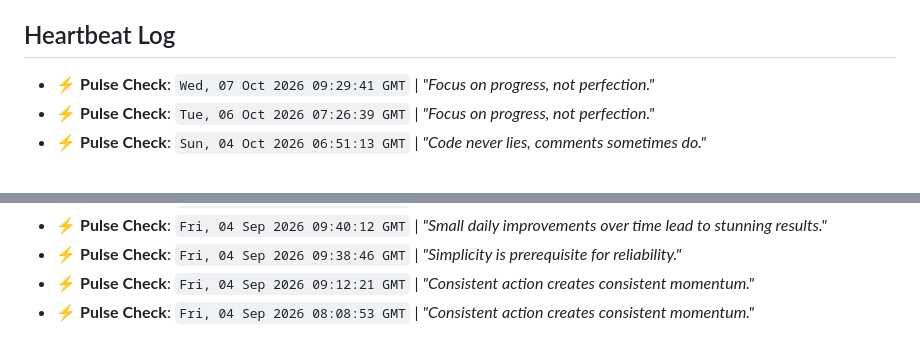
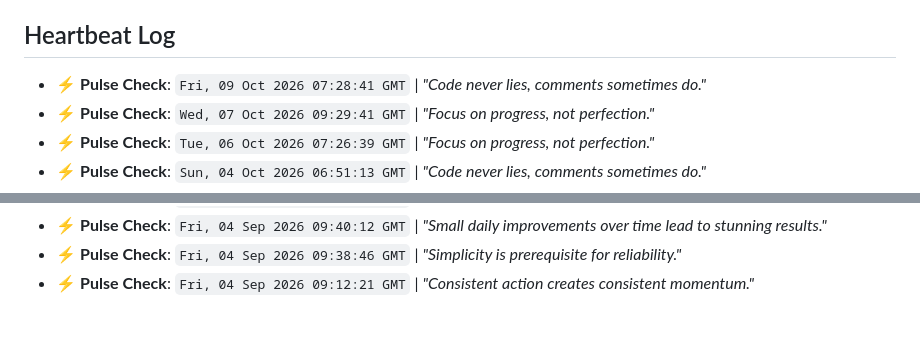
Before and after one commit to yashrajds/Youmotion, a Markdown page: .github-pulse.md, 2 parts joined by grey strips. Drawn GitHub-style.

Commit message:
docs: update maintenance log

```diff
--- a/.github-pulse.md
+++ b/.github-pulse.md
@@ -8,6 +8,7 @@ Automated repository pulse log managed by [GitPulse](https://github.com).
 - **Tracking Started**: `Fri, 04 Sep 2026 06:57:20 GMT`
 
 ## Heartbeat Log
+- ⚡ **Pulse Check**: `Fri, 09 Oct 2026 07:28:41 GMT` | *"Code never lies, comments sometimes do."*
 - ⚡ **Pulse Check**: `Wed, 07 Oct 2026 09:29:41 GMT` | *"Focus on progress, not perfection."*
 - ⚡ **Pulse Check**: `Tue, 06 Oct 2026 07:26:39 GMT` | *"Focus on progress, not perfection."*
 - ⚡ **Pulse Check**: `Sun, 04 Oct 2026 06:51:13 GMT` | *"Code never lies, comments sometimes do."*
@@ -37,4 +38,3 @@ Automated repository pulse log managed by [GitPulse](https://github.com).
 - ⚡ **Pulse Check**: `Fri, 04 Sep 2026 09:40:12 GMT` | *"Small daily improvements over time lead to stunning results."*
 - ⚡ **Pulse Check**: `Fri, 04 Sep 2026 09:38:46 GMT` | *"Simplicity is prerequisite for reliability."*
 - ⚡ **Pulse Check**: `Fri, 04 Sep 2026 09:12:21 GMT` | *"Consistent action creates consistent momentum."*
-- ⚡ **Pulse Check**: `Fri, 04 Sep 2026 08:08:53 GMT` | *"Consistent action creates consistent momentum."*
```
